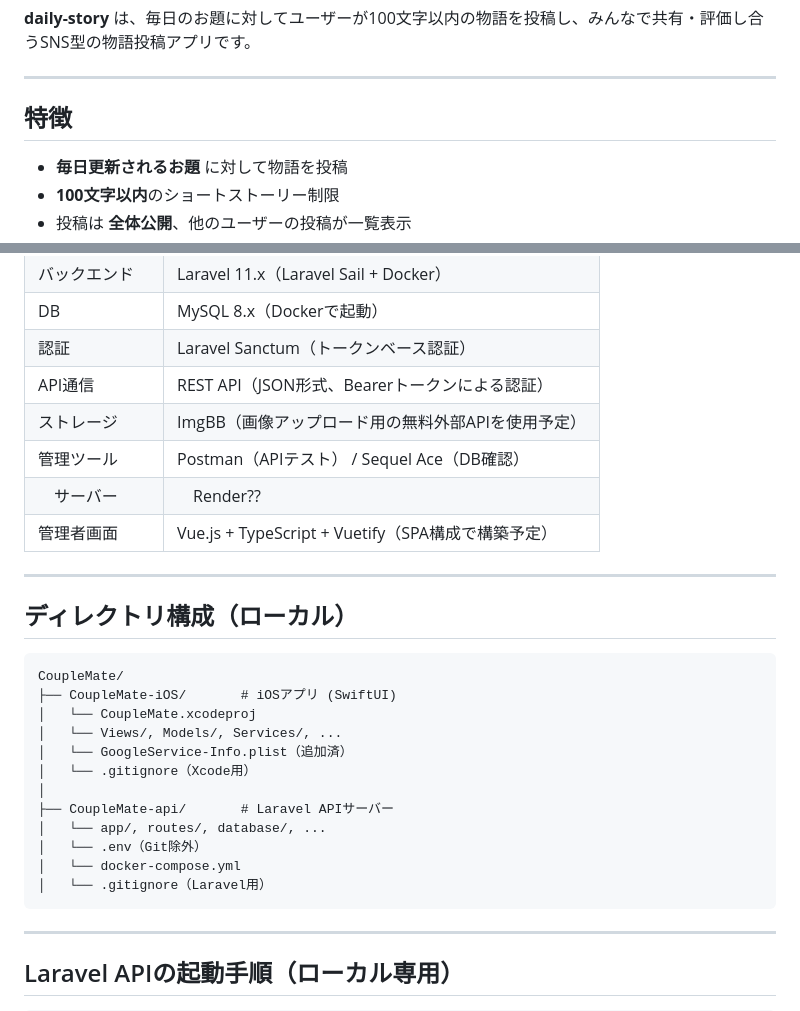
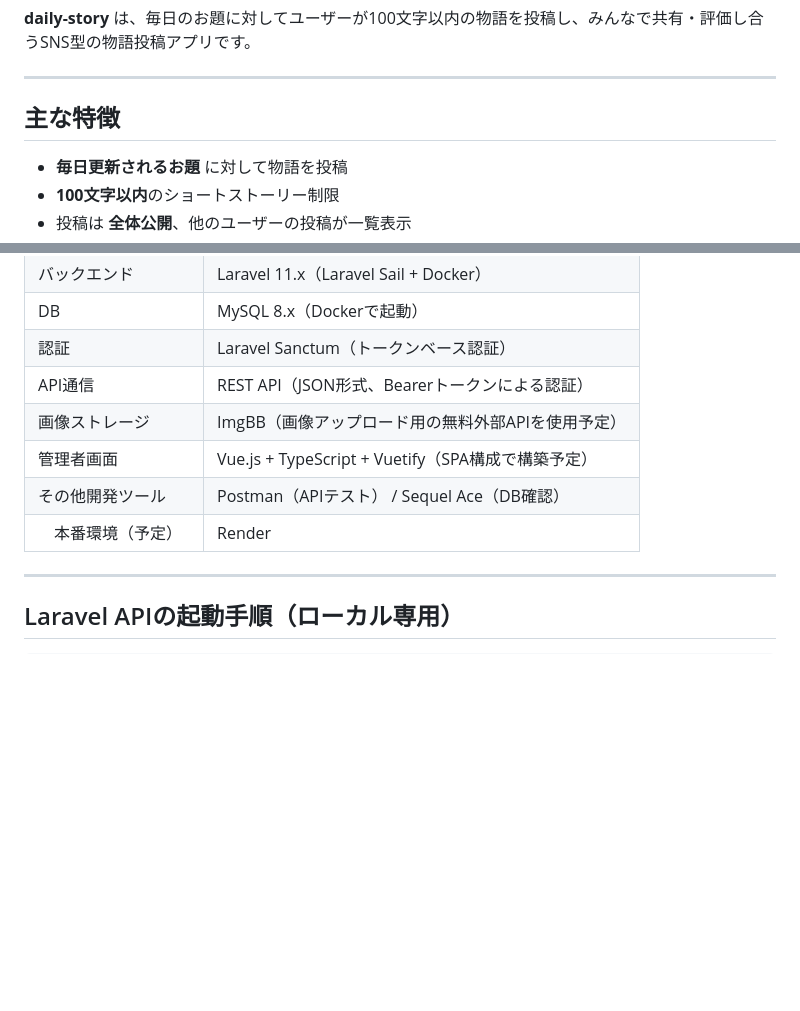
Before and after one commit to TaiyoYamada/kumatomo, a Markdown page: README.md, 2 parts joined by grey strips. Rendered like a GitHub page; blank space fills up the shorter version.

````diff
--- a/README.md
+++ b/README.md
@@ -4,7 +4,7 @@
 
 ---
 
-## 特徴
+## 主な特徴
 
 - **毎日更新されるお題** に対して物語を投稿
 - **100文字以内**のショートストーリー制限
@@ -25,30 +25,10 @@
 | DB      | MySQL 8.x（Dockerで起動）               |
 | 認証      | Laravel Sanctum（トークンベース認証）           |
 | API通信   | REST API（JSON形式、Bearerトークンによる認証）     ||
-| ストレージ   | ImgBB（画像アップロード用の無料外部APIを使用予定）        |
-| 管理ツール   | Postman（APIテスト） / Sequel Ace（DB確認） |
-|　サーバー　|　Render?? |
-| 管理者画面       | Vue.js + TypeScript + Vuetify（SPA構成で構築予定）                         |
-
----
-
-
-## ディレクトリ構成（ローカル）
-
-```plaintext
-CoupleMate/
-├── CoupleMate-iOS/       # iOSアプリ (SwiftUI)
-│   └── CoupleMate.xcodeproj
-│   └── Views/, Models/, Services/, ...
-│   └── GoogleService-Info.plist（追加済）
-│   └── .gitignore（Xcode用）
-│
-├── CoupleMate-api/       # Laravel APIサーバー
-│   └── app/, routes/, database/, ...
-│   └── .env（Git除外）
-│   └── docker-compose.yml
-│   └── .gitignore（Laravel用）
-```
+| 画像ストレージ   | ImgBB（画像アップロード用の無料外部APIを使用予定） |
+| 管理者画面       | Vue.js + TypeScript + Vuetify（SPA構成で構築予定）|
+| その他開発ツール   | Postman（APIテスト） / Sequel Ace（DB確認） |
+|　本番環境（予定）　| Render |
 
 ---
 
````
